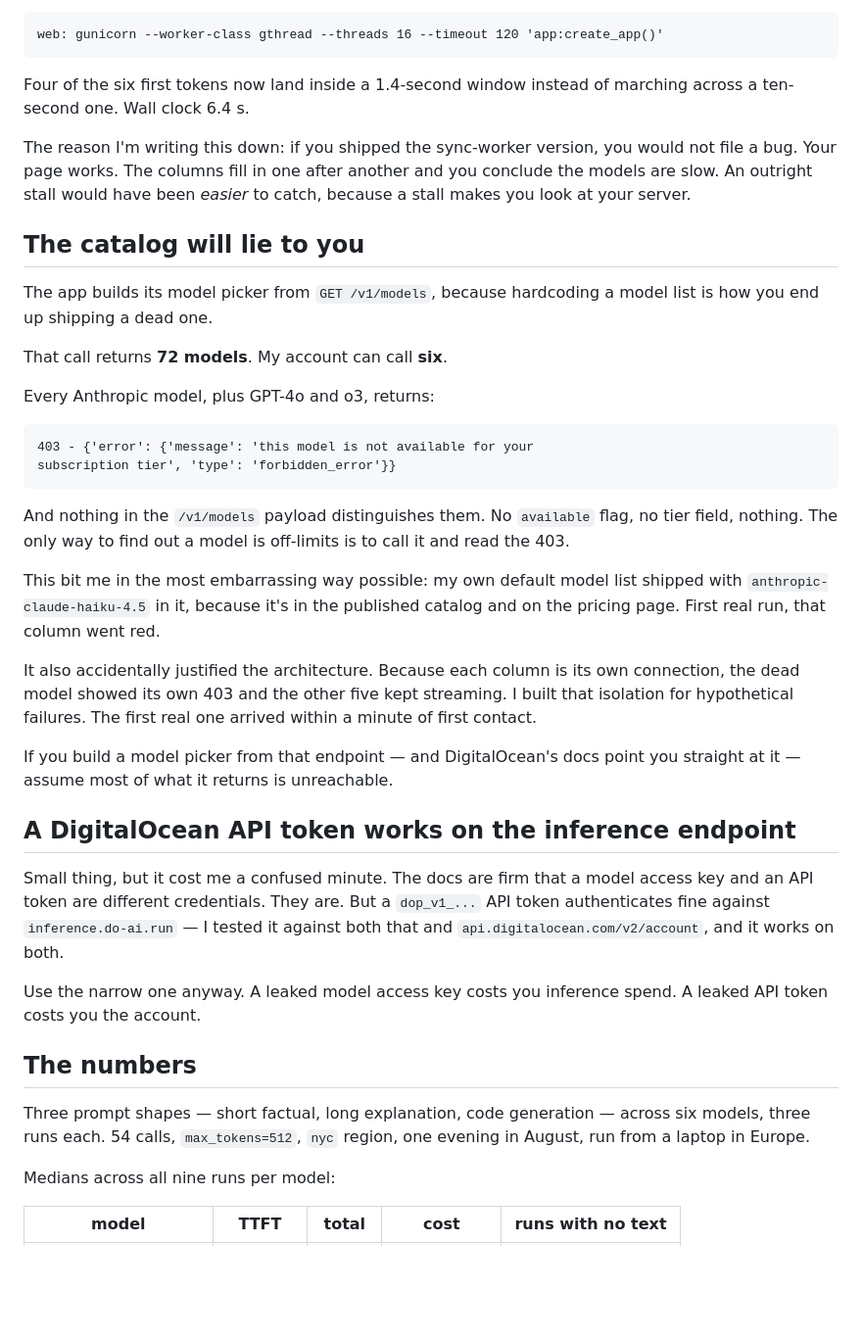
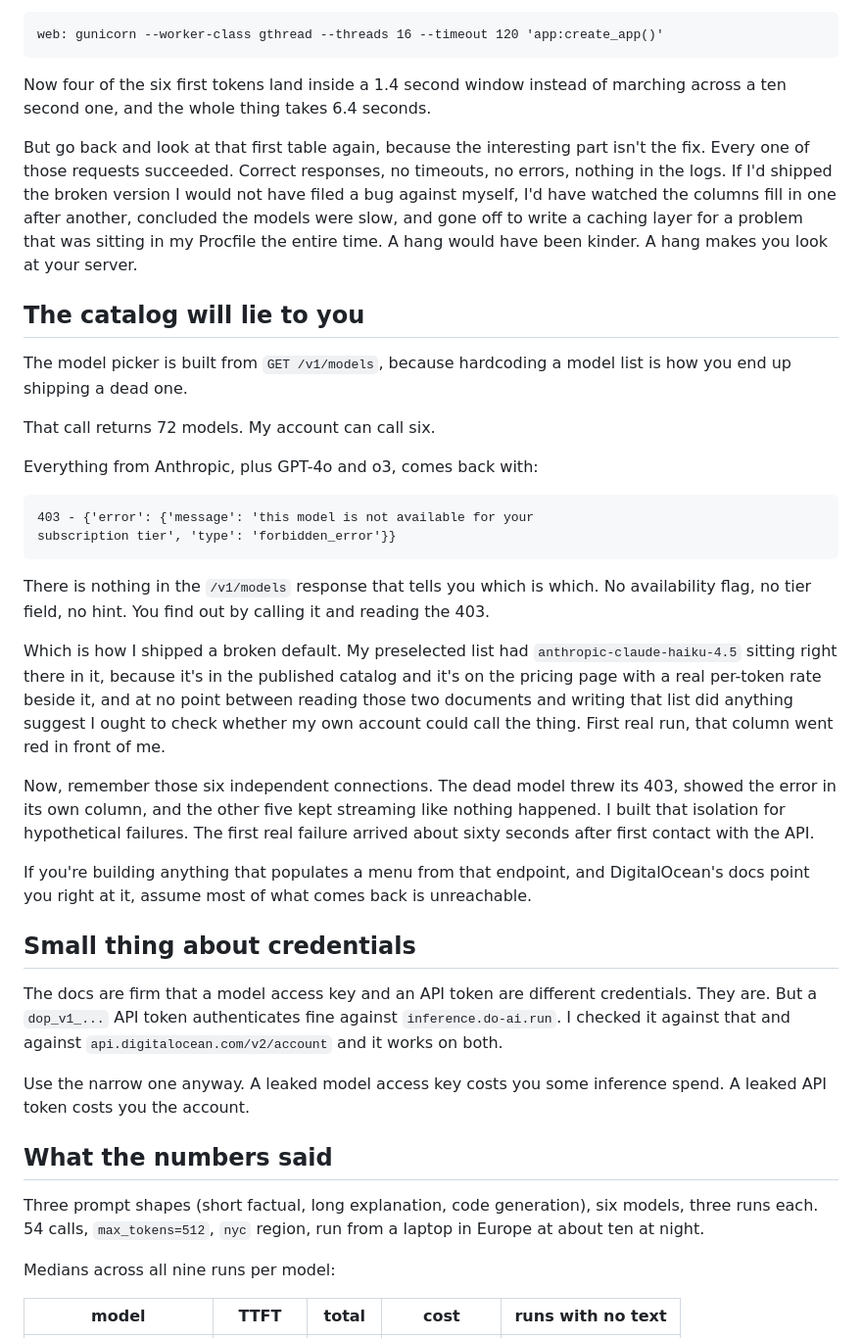
Before and after one commit to oceanforge/inference-shootout, a Markdown page: docs/blog-post.md, the part around one of its changes. Shown at 98% size. GitHub-like rendering; blank space fills up the shorter version.

````diff
--- a/docs/blog-post.md
+++ b/docs/blog-post.md
@@ -94,61 +96,70 @@ Same load with threaded workers:
 web: gunicorn --worker-class gthread --threads 16 --timeout 120 'app:create_app()'
 ```
 
-Four of the six first tokens now land inside a 1.4-second window instead
-of marching across a ten-second one. Wall clock 6.4 s.
+Now four of the six first tokens land inside a 1.4 second window instead
+of marching across a ten second one, and the whole thing takes 6.4
+seconds.
 
-The reason I'm writing this down: if you shipped the sync-worker version,
-you would not file a bug. Your page works. The columns fill in one after
-another and you conclude the models are slow. An outright stall would have
-been *easier* to catch, because a stall makes you look at your server.
+But go back and look at that first table again, because the interesting
+part isn't the fix. Every one of those requests succeeded. Correct
+responses, no timeouts, no errors, nothing in the logs. If I'd shipped the
+broken version I would not have filed a bug against myself, I'd have
+watched the columns fill in one after another, concluded the models were
+slow, and gone off to write a caching layer for a problem that was sitting
+in my Procfile the entire time. A hang would have been kinder. A hang
+makes you look at your server.
 
 ## The catalog will lie to you
 
-The app builds its model picker from `GET /v1/models`, because hardcoding
-a model list is how you end up shipping a dead one.
+The model picker is built from `GET /v1/models`, because hardcoding a
+model list is how you end up shipping a dead one.
 
-That call returns **72 models**. My account can call **six**.
+That call returns 72 models. My account can call six.
 
-Every Anthropic model, plus GPT-4o and o3, returns:
+Everything from Anthropic, plus GPT-4o and o3, comes back with:
 
 ```
 403 - {'error': {'message': 'this model is not available for your
 subscription tier', 'type': 'forbidden_error'}}
 ```
 
-And nothing in the `/v1/models` payload distinguishes them. No `available`
-flag, no tier field, nothing. The only way to find out a model is
-off-limits is to call it and read the 403.
+There is nothing in the `/v1/models` response that tells you which is
+which. No availability flag, no tier field, no hint. You find out by
+calling it and reading the 403.
 
-This bit me in the most embarrassing way possible: my own default model
-list shipped with `anthropic-claude-haiku-4.5` in it, because it's in the
-published catalog and on the pricing page. First real run, that column
-went red.
+Which is how I shipped a broken default. My preselected list had
+`anthropic-claude-haiku-4.5` sitting right there in it, because it's in
+the published catalog and it's on the pricing page with a real per-token
+rate beside it, and at no point between reading those two documents and
+writing that list did anything suggest I ought to check whether my own
+account could call the thing. First real run, that column went red in
+front of me.
 
-It also accidentally justified the architecture. Because each column is
-its own connection, the dead model showed its own 403 and the other five
-kept streaming. I built that isolation for hypothetical failures. The
-first real one arrived within a minute of first contact.
+Now, remember those six independent connections. The dead model threw its
+403, showed the error in its own column, and the other five kept streaming
+like nothing happened. I built that isolation for hypothetical failures.
+The first real failure arrived about sixty seconds after first contact
+with the API.
 
-If you build a model picker from that endpoint — and DigitalOcean's docs
-point you straight at it — assume most of what it returns is unreachable.
+If you're building anything that populates a menu from that endpoint, and
+DigitalOcean's docs point you right at it, assume most of what comes back
+is unreachable.
 
-## A DigitalOcean API token works on the inference endpoint
+## Small thing about credentials
 
-Small thing, but it cost me a confused minute. The docs are firm that a
-model access key and an API token are different credentials. They are. But
-a `dop_v1_...` API token authenticates fine against
-`inference.do-ai.run` — I tested it against both that and
-`api.digitalocean.com/v2/account`, and it works on both.
+The docs are firm that a model access key and an API token are different
+credentials. They are. But a `dop_v1_...` API token authenticates fine
+against `inference.do-ai.run`. I checked it against that and against
+`api.digitalocean.com/v2/account` and it works on both.
 
-Use the narrow one anyway. A leaked model access key costs you inference
-spend. A leaked API token costs you the account.
+Use the narrow one anyway. A leaked model access key costs you some
+inference spend. A leaked API token costs you the account.
 
-## The numbers
+## What the numbers said
 
-Three prompt shapes — short factual, long explanation, code generation —
-across six models, three runs each. 54 calls, `max_tokens=512`, `nyc`
-region, one evening in August, run from a laptop in Europe.
+Three prompt shapes (short factual, long explanation, code generation),
+six models, three runs each. 54 calls, `max_tokens=512`, `nyc` region, run
+from a laptop in Europe at about ten at night.
 
 Medians across all nine runs per model:
 
````
Also changed, not shown: other parts of docs/blog-post.md (+118 -107 lines).
